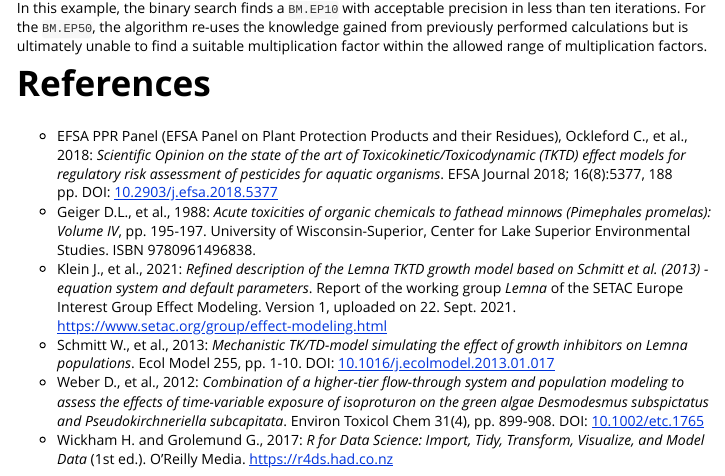
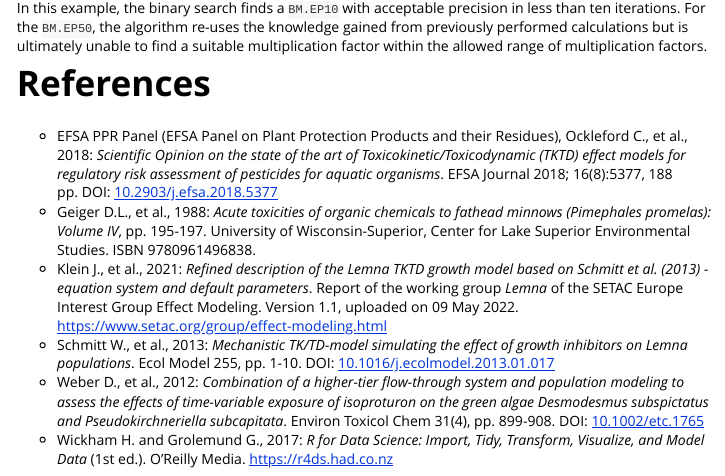
Before and after one commit to cvasi-tktd/cvasi, an R Markdown document (vignettes/cvasi-1-manual.Rmd): the page in a window 1100 px wide, from 10200 px down. Rendered offline with R 4.5, knitr and Pandoc, with nearby package versions; some code elsewhere in the file could not run offline.

Commit message:
update of lit ref to SETAC IG report v1.1

```diff
--- a/vignettes/cvasi-1-manual.Rmd
+++ b/vignettes/cvasi-1-manual.Rmd
@@ -635,7 +635,7 @@ factors.
 - Klein J., et al., 2021: *Refined description of the Lemna TKTD growth model
   based on Schmitt et al. (2013) - equation system and default parameters*.
   Report of the working group *Lemna* of the SETAC Europe Interest Group Effect
-  Modeling. Version 1, uploaded on 22. Sept. 2021.
+  Modeling. Version 1.1, uploaded on 09 May 2022.
   https://www.setac.org/group/effect-modeling.html
 - Schmitt W., et al., 2013: *Mechanistic TK/TD-model
   simulating the effect of growth inhibitors on Lemna populations*. Ecol Model 255,
```
Also changed, not shown: R/data.R (+1 -1 lines), R/model-lemna_setac.R (+2 -2 lines), R/model-myriophyllum.R (+1 -1 lines), vignettes/cvasi-2-howto.Rmd (+1 -1 lines), 5 other files.
